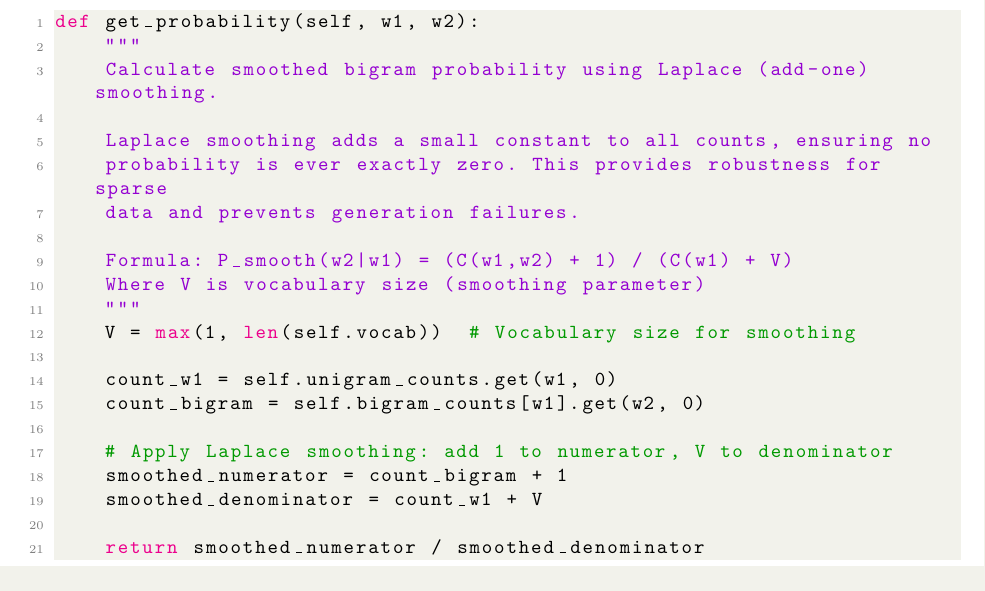
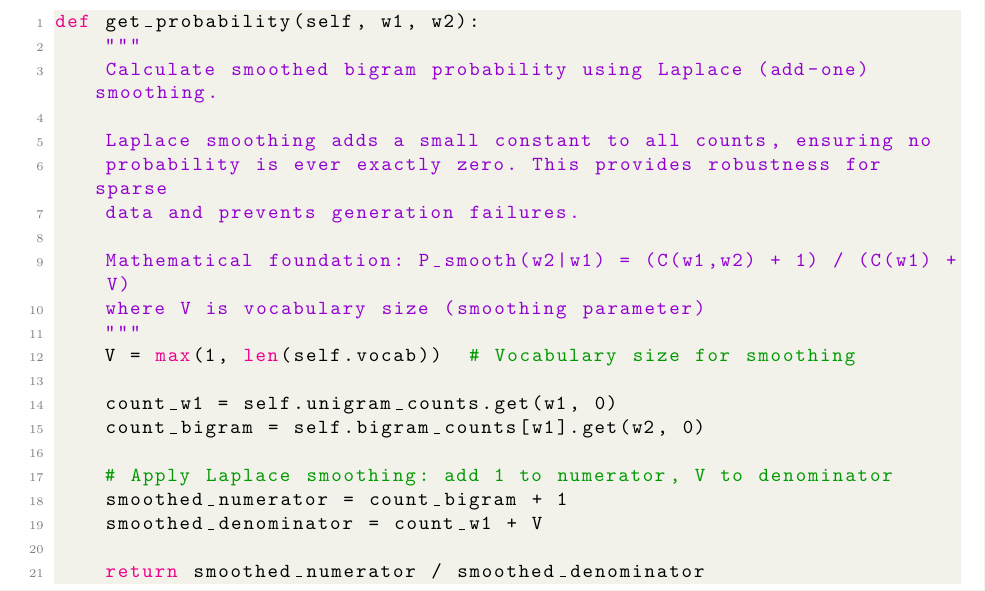
Before and after one commit to tahamajs/Natural-Language-Processing-Projects, a LaTeX document (NLP_UT/CA6/report/report.tex): part of page 32 of 58, cut so that both start at the same text. Compiled offline with pdfLaTeX.

Commit message:
Refactor mathematical descriptions and update table of contents in report
- Revised mathematical formulas in report.tex for clarity and consistency.
- Updated the table of contents in report.toc to reflect accurate page numbers and section titles.
- Added detailed explanations for cosine similarity and probability smoothing functions.
- Ensured binary file report.pdf is included in the changes.

```diff
--- a/NLP_UT/CA6/report/report.tex
+++ b/NLP_UT/CA6/report/report.tex
@@ -1502,8 +1503,8 @@ def get_probability(self, w1, w2):
     probability is ever exactly zero. This provides robustness for sparse
     data and prevents generation failures.
 
-    Formula: P_smooth(w2|w1) = (C(w1,w2) + 1) / (C(w1) + V)
-    Where V is vocabulary size (smoothing parameter)
+    Mathematical foundation: P_smooth(w2|w1) = (C(w1,w2) + 1) / (C(w1) + V)
+    where V is vocabulary size (smoothing parameter)
     """
     V = max(1, len(self.vocab))  # Vocabulary size for smoothing
 
```
Also changed, not shown: NLP_UT/CA6/report/report.pdf, NLP_UT/CA6/report/report.tex (7 more changed lines), 2 other files.
